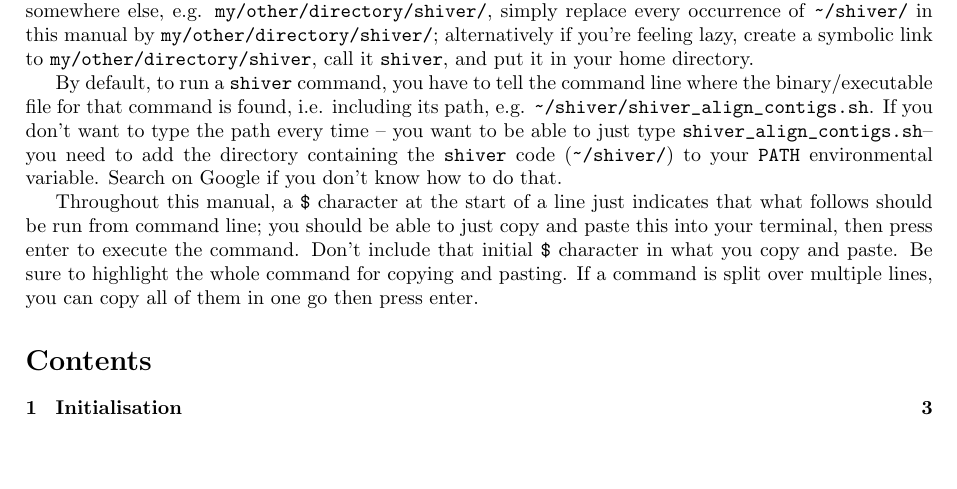
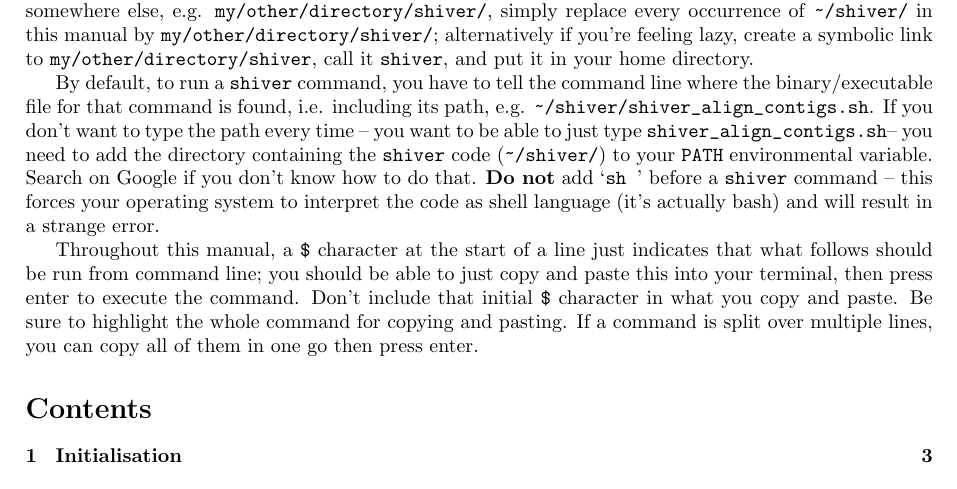
Before and after one commit to susannah-b/shiver-unpaired, a LaTeX document (info/ShiverManual.tex): part of page 2 of 34, cut so that both start at the same text, the shorter picture padded with empty space. Compiled offline with pdfLaTeX.

Commit message:
Updated manual

```diff
--- a/info/ShiverManual.tex
+++ b/info/ShiverManual.tex
@@ -60,6 +60,7 @@ If you downloaded it somewhere else, e.g. \c{my/other/directory/shiver/}, simply
 By default, to run a \shiv command, you have to tell the command line where the binary/executable file for that command is found, i.e. including its path, e.g. \c{\path{~}/shiver/shiver\char`_align\char`_contigs.sh}.
 If you don't want to type the path every time -- you want to be able to just type \sac -- you need to add the directory containing the \shiv code (\c{\path{~}/shiver/}) to your \c{PATH} environmental variable.
 Search on Google if you don't know how to do that.
+{\bf Do not} add `\texttt{sh }' before a \shiv command -- this forces your operating system to interpret the code as shell language (it's actually bash) and will result in a strange error.
 
 Throughout this manual, a \c{\$} character at the start of a line just indicates that what follows should be run from command line; you should be able to just copy and paste this into your terminal, then press enter to execute the command.
 Don't include that initial \c{\$} character in what you copy and paste.
```
Also changed, not shown: info/ShiverManual.pdf.
